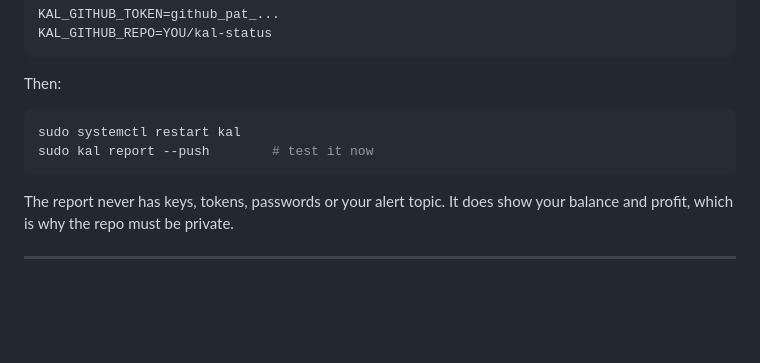
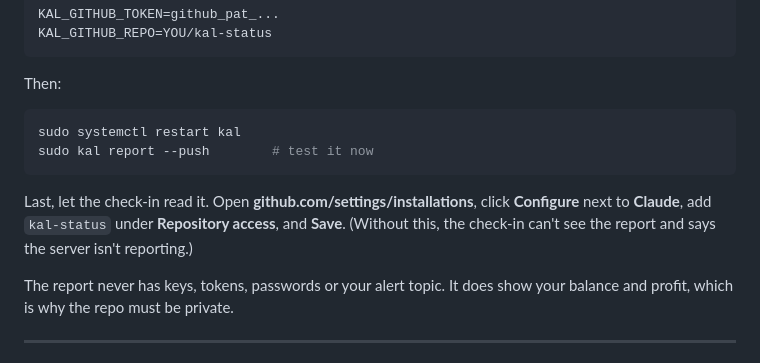
Before and after one commit to rohanmalhotra0/kal, a Markdown page: docs/DEPLOY.md, the part around the change. Rendered like a GitHub page; blank space fills up the shorter version.

Commit message:
Deploy step 10: let the check-in read the status repo (#36)
The 2-hourly check-in reads report.json from the private status repo,
but step 10 never said to give the Claude GitHub app access to it, so
the check-in would keep saying the server isn't reporting.


Claude-Session: https://claude.ai/code/session_017KE7mt3KiXwwyGXT1vHj28

Co-authored-by: Claude <noreply@anthropic.com>

````diff
--- a/docs/DEPLOY.md
+++ b/docs/DEPLOY.md
@@ -274,6 +274,10 @@ sudo systemctl restart kal
 sudo kal report --push        # test it now
 ```
 
+Last, let the check-in read it. Open **github.com/settings/installations**, click
+**Configure** next to **Claude**, add `kal-status` under **Repository access**, and **Save**.
+(Without this, the check-in can't see the report and says the server isn't reporting.)
+
 The report never has keys, tokens, passwords or your alert topic.
 It does show your balance and profit, which is why the repo must be private.
 
````
